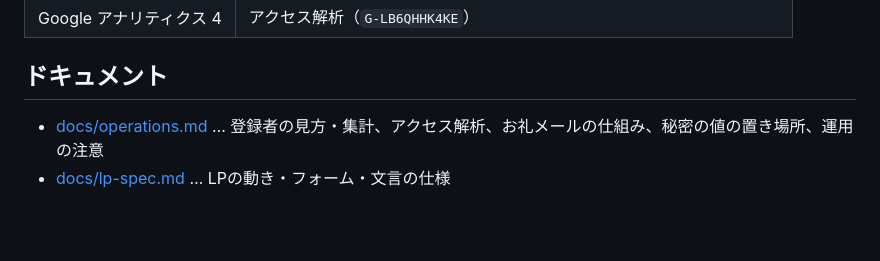
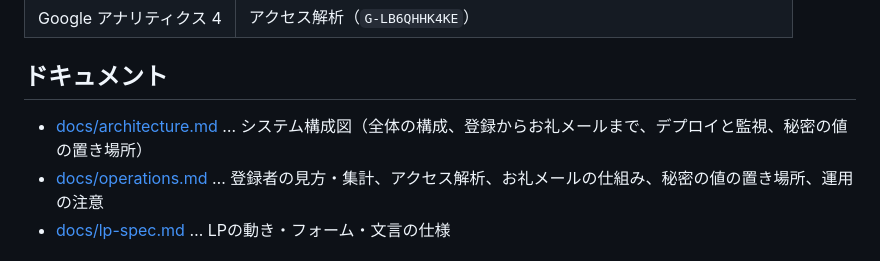
Before and after one commit to paddleon/paddleon-lp, a Markdown page: README.md, the part around the change. GitHub-like rendering; blank space fills up the shorter version.

Commit message:
システム構成図（Mermaid）を docs/architecture.md に追加
Co-Authored-By: Claude Opus 5.5 <noreply@anthropic.com>

```diff
--- a/README.md
+++ b/README.md
@@ -61,6 +61,7 @@ main に push（public/ などが変わったとき）
 
 ## ドキュメント
 
+- [docs/architecture.md](docs/architecture.md) … システム構成図（全体の構成、登録からお礼メールまで、デプロイと監視、秘密の値の置き場所）
 - [docs/operations.md](docs/operations.md) … 登録者の見方・集計、アクセス解析、お礼メールの仕組み、秘密の値の置き場所、運用の注意
 - [docs/lp-spec.md](docs/lp-spec.md) … LPの動き・フォーム・文言の仕様
 
```
Also changed, not shown: CLAUDE.md (+1 -1 lines), docs/architecture.md (added, +145 -0 lines).
